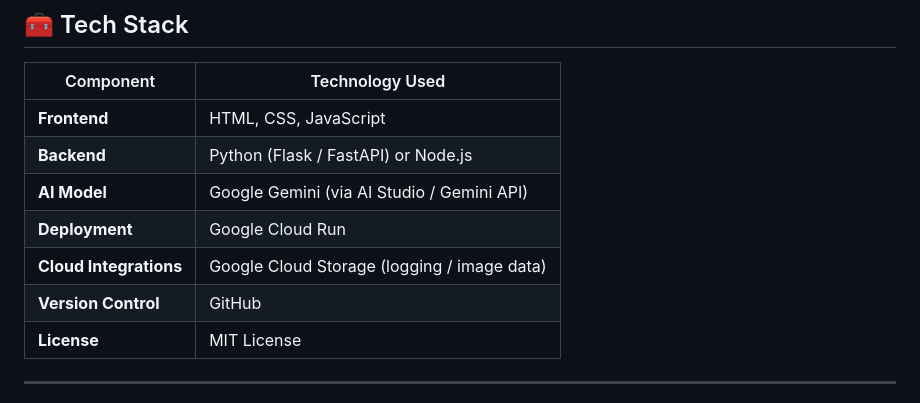
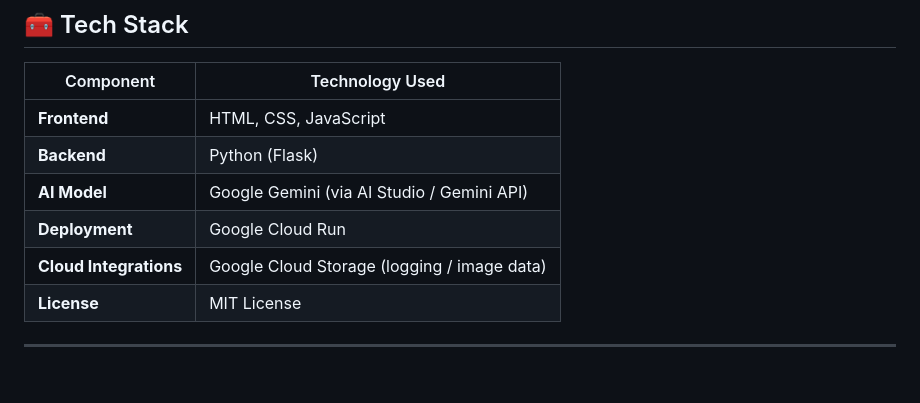
Before and after one commit to monishwar-reddy/ai-interactive-dashboard, a Markdown page: README.md, the part around the change. GitHub-like rendering; blank space fills up the shorter version.

```diff
--- a/README.md
+++ b/README.md
@@ -27,11 +27,10 @@
 | Component              | Technology Used                             |
 | ---------------------- | ------------------------------------------- |
 | **Frontend**           | HTML, CSS, JavaScript                       |
-| **Backend**            | Python (Flask / FastAPI) or Node.js         |
+| **Backend**            | Python (Flask)                              |
 | **AI Model**           | Google Gemini (via AI Studio / Gemini API)  |
 | **Deployment**         | Google Cloud Run                            |
 | **Cloud Integrations** | Google Cloud Storage (logging / image data) |
-| **Version Control**    | GitHub                                      |
 | **License**            | MIT License                                 |
 
 ---
```
